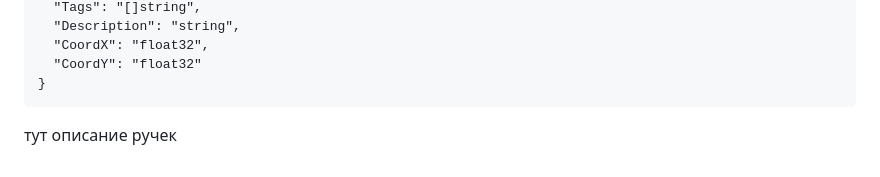
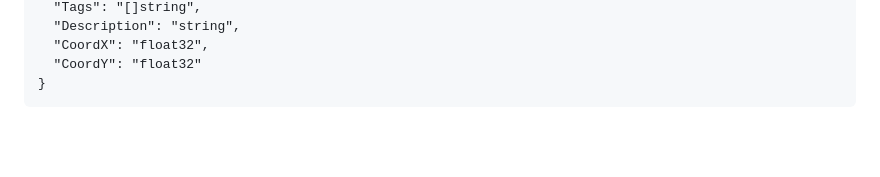
Before and after one commit to Srg206/Ecothon_back, a Markdown page: README.md, the part around the change. GitHub-like rendering; blank space fills up the shorter version.

Commit message:
del artefacts

````diff
--- a/README.md
+++ b/README.md
@@ -133,8 +133,3 @@ Event{
   "CoordY": "float32"
 }
 ```
-
-
-
-
-тут описание ручек
````
